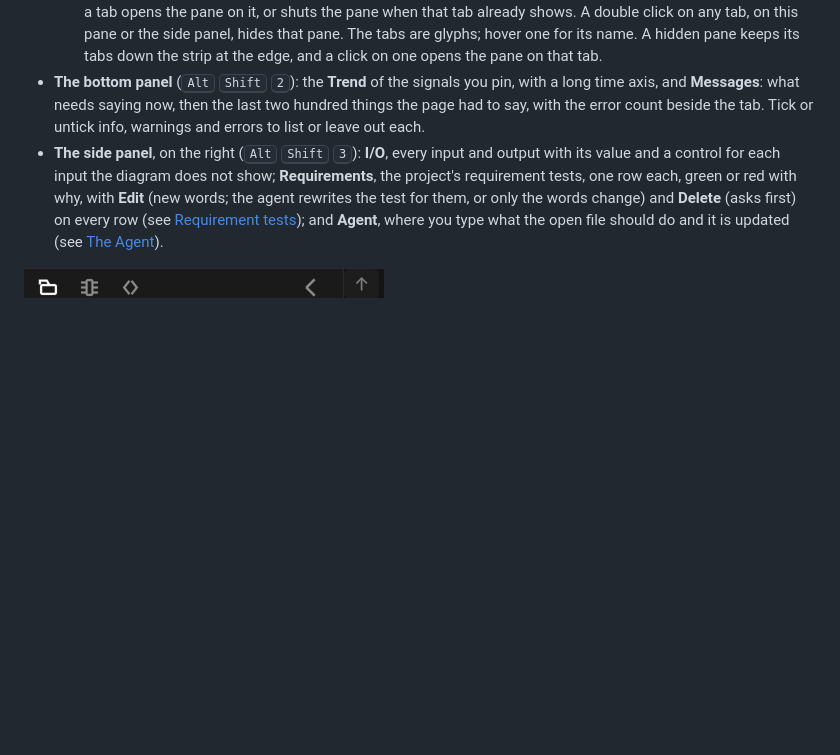
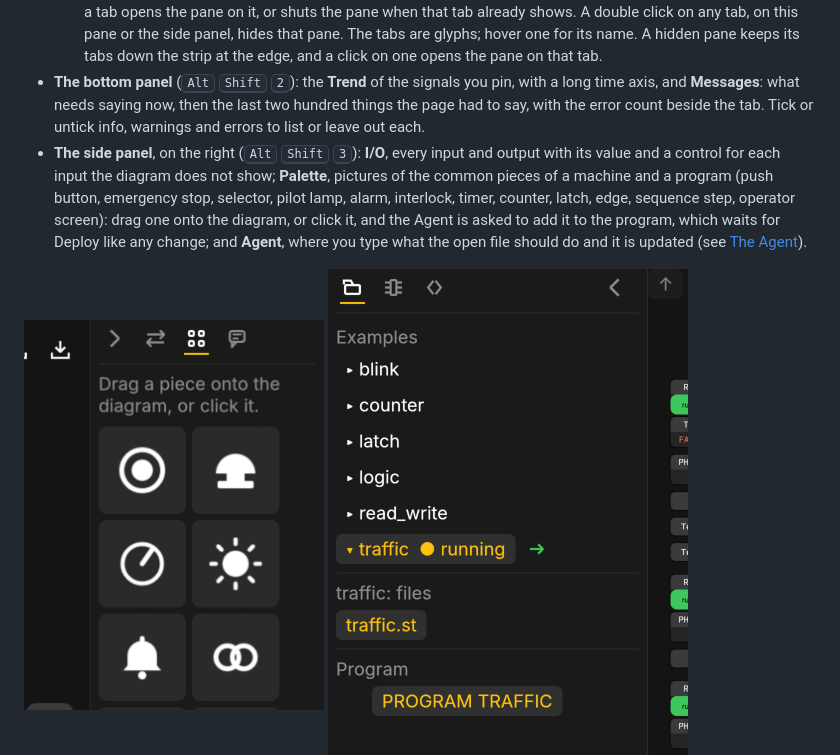
Before and after one commit to JimothyJohn/helmsman, a Markdown page: docs/help/editor.md, the part around the change. GitHub-like rendering; pictures changed too: docs/help/img/palette-tab.png (added); blank space fills up the shorter version.

```diff
--- a/docs/help/editor.md
+++ b/docs/help/editor.md
@@ -200,12 +200,15 @@ redrawn.
   errors to list or leave out each.
 - **The side panel**, on the right (<kbd>Alt</kbd> <kbd>Shift</kbd> <kbd>3</kbd>): **I/O**,
   every input and output with its value and a control for each input the
-  diagram does not show; **Requirements**, the project's requirement tests,
-  one row each, green or red with why, with **Edit** (new words; the
-  agent rewrites the test for them, or only the words change) and
-  **Delete** (asks first) on every row (see [Requirement tests](projects.html#requirement-tests));
-  and **Agent**, where you type what the open file should do and it
-  is updated (see [The Agent](agent.html)).
+  diagram does not show; **Palette**, pictures of the common pieces of a
+  machine and a program (push button, emergency stop, selector, pilot
+  lamp, alarm, interlock, timer, counter, latch, edge, sequence step,
+  operator screen): drag one onto the diagram, or click it, and the
+  Agent is asked to add it to the program, which waits for Deploy like
+  any change; and **Agent**, where you type what the open file should do
+  and it is updated (see [The Agent](agent.html)).
+
+<img src="img/palette-tab.png" alt="The Palette tab: twelve pictures to drag onto the diagram." width="300">
 
 <img src="img/files-pane.png" alt="The Files tab: the project's files, the examples, and the program tree." width="360">
 
```
Also changed, not shown: docs/UI.md (+5 -2 lines), docs/help/keyboard.md (+1 -1 lines), 11 other files.
